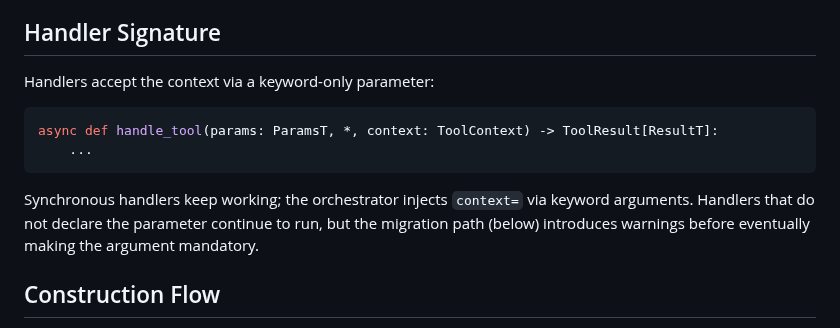
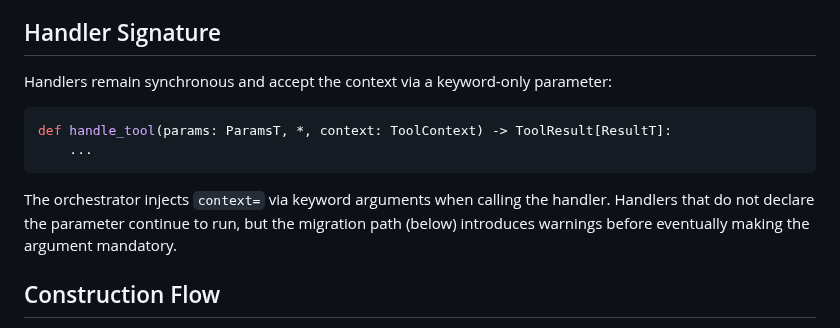
Before and after one commit to weakincentives/weakincentives, a Markdown page: specs/TOOL_CONTEXT.md, the part around the change. Rendered like a GitHub page.

Commit message:
Clarify synchronous ToolContext handlers

````diff
--- a/specs/TOOL_CONTEXT.md
+++ b/specs/TOOL_CONTEXT.md
@@ -70,17 +70,16 @@ class ToolContext:
 
 ## Handler Signature
 
-Handlers accept the context via a keyword-only parameter:
+Handlers remain synchronous and accept the context via a keyword-only parameter:
 
 ```python
-async def handle_tool(params: ParamsT, *, context: ToolContext) -> ToolResult[ResultT]:
+def handle_tool(params: ParamsT, *, context: ToolContext) -> ToolResult[ResultT]:
     ...
 ```
 
-Synchronous handlers keep working; the orchestrator injects `context=` via keyword
-arguments. Handlers that do not declare the parameter continue to run, but the
-migration path (below) introduces warnings before eventually making the argument
-mandatory.
+The orchestrator injects `context=` via keyword arguments when calling the handler.
+Handlers that do not declare the parameter continue to run, but the migration path
+(below) introduces warnings before eventually making the argument mandatory.
 
 ## Construction Flow
 
````
